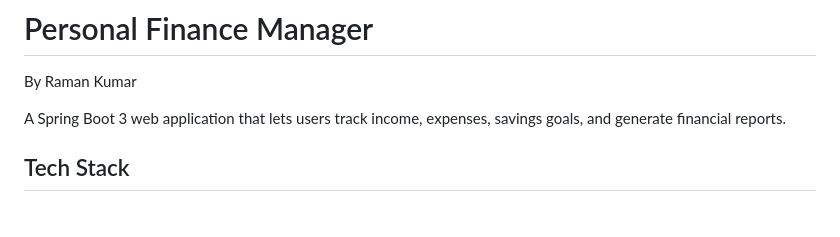
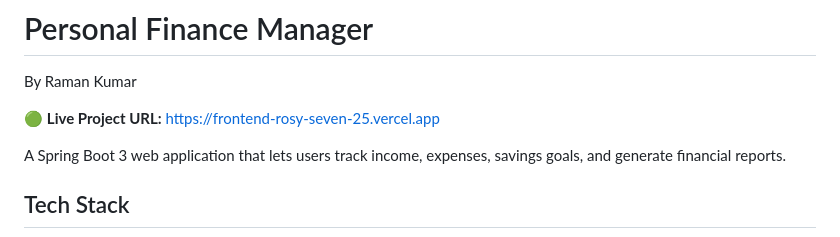
Before and after one commit to ramanjaglan2006-crypto/Financial-manager, a Markdown page: README.md, the part around the change. Rendered like a GitHub page; blank space fills up the shorter version.

Commit message:
Add live project link to README

```diff
--- a/README.md
+++ b/README.md
@@ -1,6 +1,8 @@
 # Personal Finance Manager
 
 By Raman Kumar
+
+🟢 **Live Project URL:** [https://frontend-rosy-seven-25.vercel.app](https://frontend-rosy-seven-25.vercel.app)
 
 A Spring Boot 3 web application that lets users track income, expenses, savings goals, and generate financial reports.
 
```
